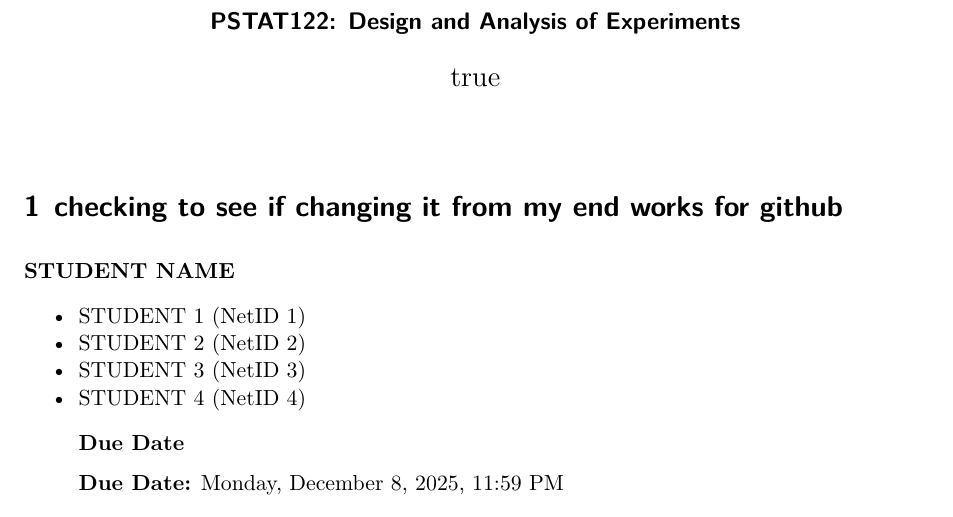
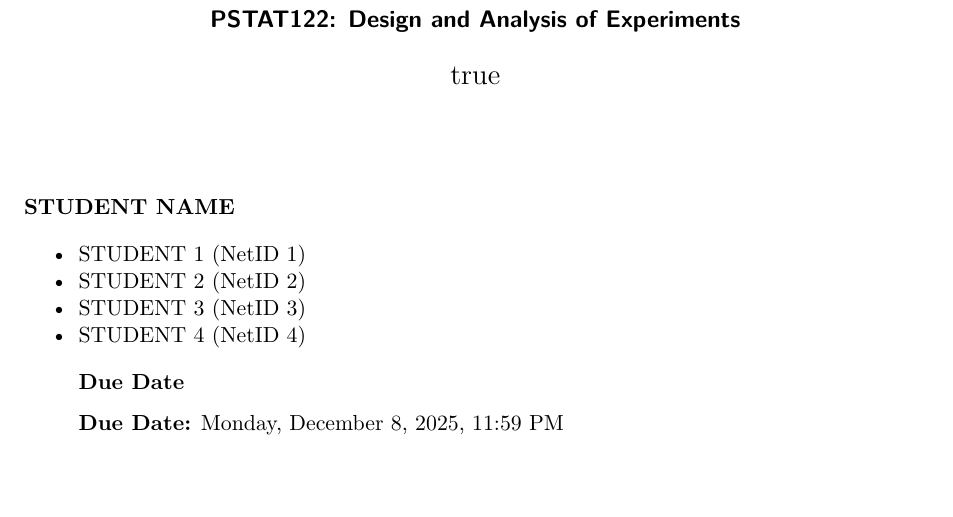
Before and after one commit to Christian-Solares/Pstat122_typing_experiment, a Quarto document (Final Project Template (1).qmd): part of page 1 of 15, cut so that both start at the same text, the shorter picture padded with empty space. Rendered offline with R 4.5, knitr and Pandoc in place of Quarto, then LaTeX, with nearby package versions.

Commit message:
Update Final Project Template (1).qmd

````diff
--- a/Final Project Template (1).qmd
+++ b/Final Project Template (1).qmd
@@ -22,7 +22,7 @@ format:
     number-sections: true
     geometry: margin=.75in
 ---
-# checking to see if changing it from my end works for github
+
 ```{r setup, include=FALSE}
 knitr::opts_chunk$set(message =  FALSE)
 knitr::opts_chunk$set(warning =  FALSE)
````
